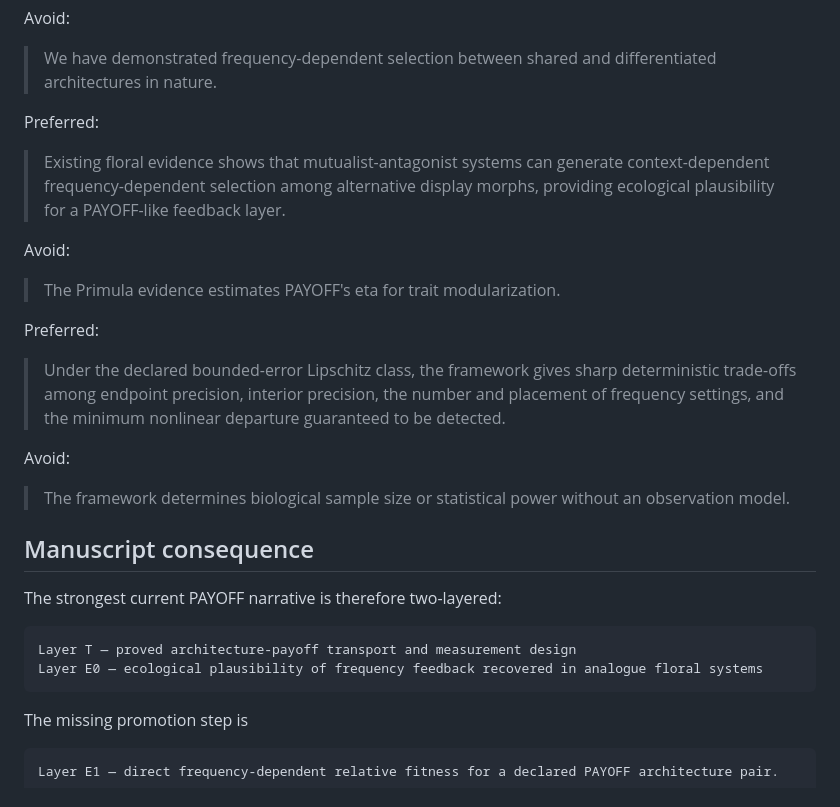
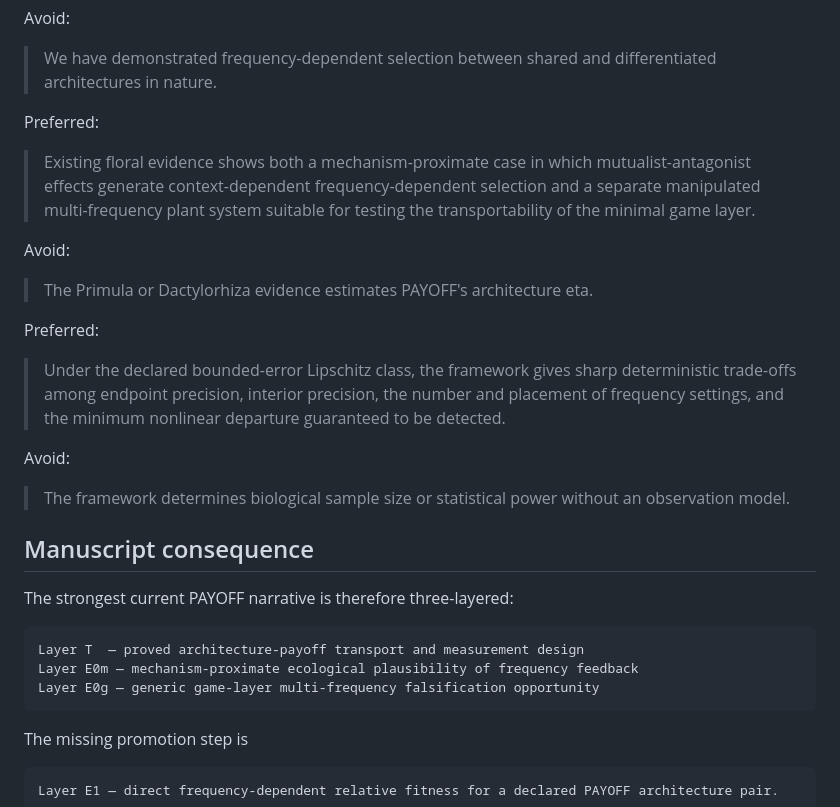
Before and after one commit to zuizui0223/payoff, a Markdown page: docs/CLAIM_BOUNDARY_FREQUENCY_FEEDBACK_ADDENDUM.md, the part around one of its changes. Drawn GitHub-style.

````diff
--- a/docs/CLAIM_BOUNDARY_FREQUENCY_FEEDBACK_ADDENDUM.md
+++ b/docs/CLAIM_BOUNDARY_FREQUENCY_FEEDBACK_ADDENDUM.md
@@ -83,11 +119,11 @@ Avoid:
 
 Preferred:
 
-> Existing floral evidence shows that mutualist-antagonist systems can generate context-dependent frequency-dependent selection among alternative display morphs, providing ecological plausibility for a PAYOFF-like feedback layer.
+> Existing floral evidence shows both a mechanism-proximate case in which mutualist-antagonist effects generate context-dependent frequency-dependent selection and a separate manipulated multi-frequency plant system suitable for testing the transportability of the minimal game layer.
 
 Avoid:
 
-> The Primula evidence estimates PAYOFF's eta for trait modularization.
+> The Primula or Dactylorhiza evidence estimates PAYOFF's architecture eta.
 
 Preferred:
 
@@ -99,11 +135,12 @@ Avoid:
 
 ## Manuscript consequence
 
-The strongest current PAYOFF narrative is therefore two-layered:
+The strongest current PAYOFF narrative is therefore three-layered:
 
 ```text
-Layer T — proved architecture-payoff transport and measurement design
-Layer E0 — ecological plausibility of frequency feedback recovered in analogue floral systems
+Layer T  — proved architecture-payoff transport and measurement design
+Layer E0m — mechanism-proximate ecological plausibility of frequency feedback
+Layer E0g — generic game-layer multi-frequency falsification opportunity
 ```
 
 The missing promotion step is
````
Also changed, not shown: other parts of docs/CLAIM_BOUNDARY_FREQUENCY_FEEDBACK_ADDENDUM.md (+40 -4 lines).
